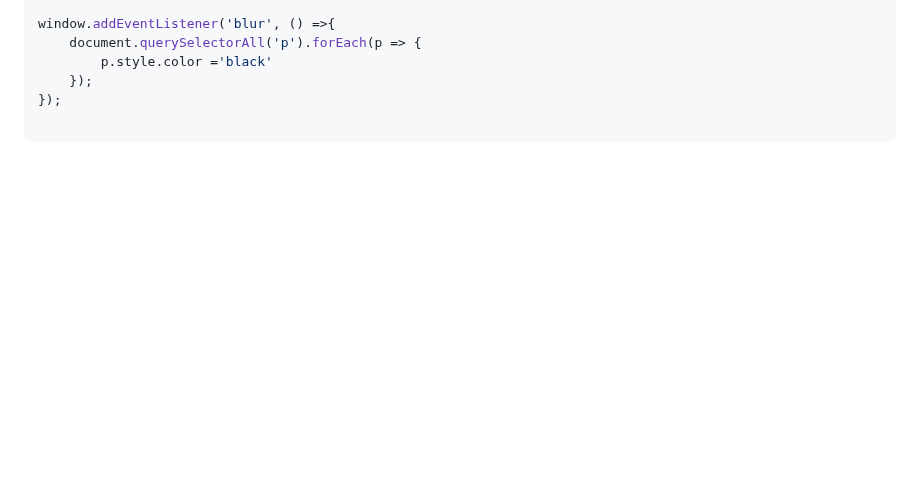
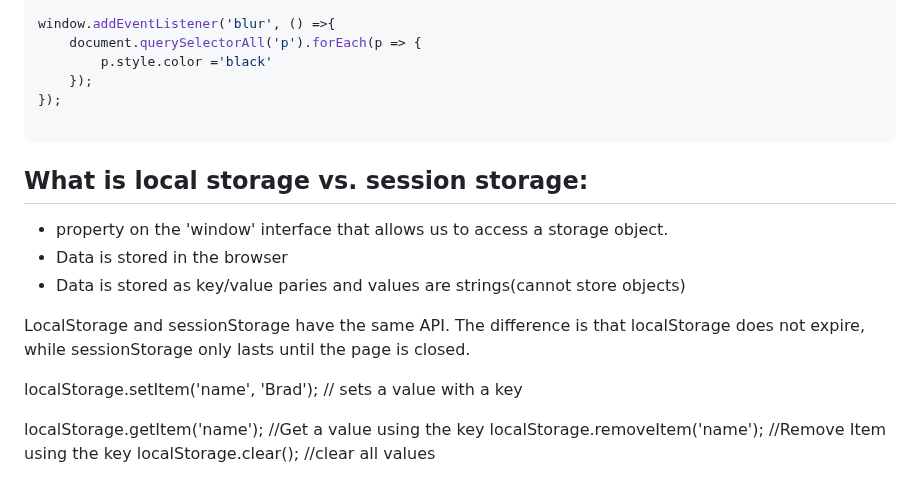
Before and after one commit to Jake-winkler/modern_js_from_the_beginning, a Markdown page: modern_js_notes.md, the part around the change. GitHub-like rendering; blank space fills up the shorter version.

Commit message:
local storage notes in md

````diff
--- a/modern_js_notes.md
+++ b/modern_js_notes.md
@@ -2831,3 +2831,16 @@ window.addEventListener('blur', () =>{
 });
 
 ```
+
+## What is local storage vs. session storage:
+- property on the 'window' interface that allows us to access a storage object.
+- Data is stored in the browser
+- Data is stored as key/value paries and values are strings(cannot store objects)
+
+LocalStorage and sessionStorage have the same API.  The difference is that localStorage does not expire, while sessionStorage only lasts until the page is closed.
+
+localStorage.setItem('name', 'Brad');  // sets a value with a key
+
+localStorage.getItem('name');          //Get a value using the key
+localStorage.removeItem('name');       //Remove Item using the key
+localStorage.clear();                  //clear all values
````
